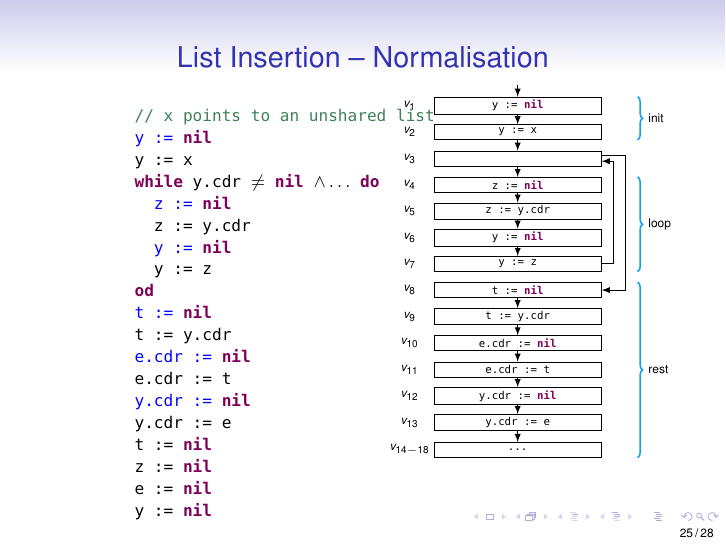
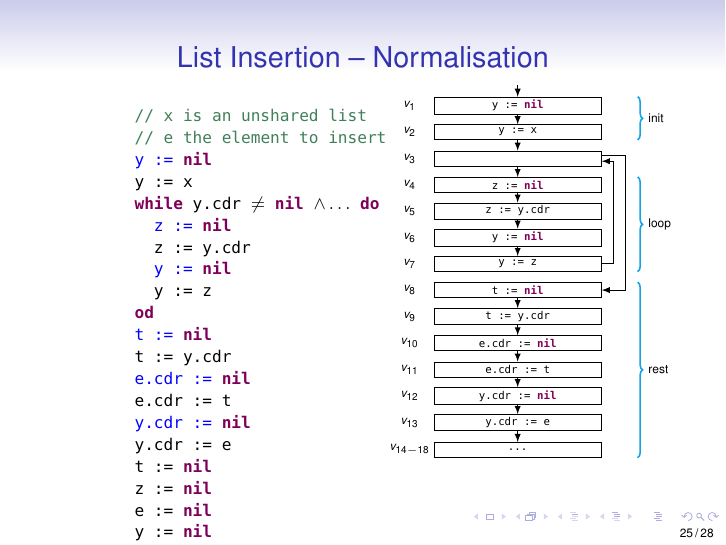
Before and after one commit to mantognini/ssapldu, LaTeX slides (slides.tex): page 38 of 45. Compiled offline with pdfLaTeX.

Commit message:
improve list insertion comment

```diff
--- a/slides.tex
+++ b/slides.tex
@@ -1635,7 +1635,8 @@
 	  \column{.5\textwidth}
 	  \begin{onlyenv}<1>
 	  \begin{lstlisting}[mathescape]
-	  // x points to an unshared list
+	  // x is an unshared list
+	  // e the element to insert
 
 	  y := x
 	  while y.cdr $ \neq $ nil $ \wedge \ldots $ do
@@ -1658,7 +1659,8 @@
 	  \end{onlyenv}
 	  \begin{onlyenv}<2->
 	  \begin{lstlisting}[mathescape]
-	  // x points to an unshared list
+	  // x is an unshared list
+	  // e the element to insert
 	  @y := nil@
 	  y := x
 	  while y.cdr $ \neq $ nil $ \wedge \ldots $ do
```
